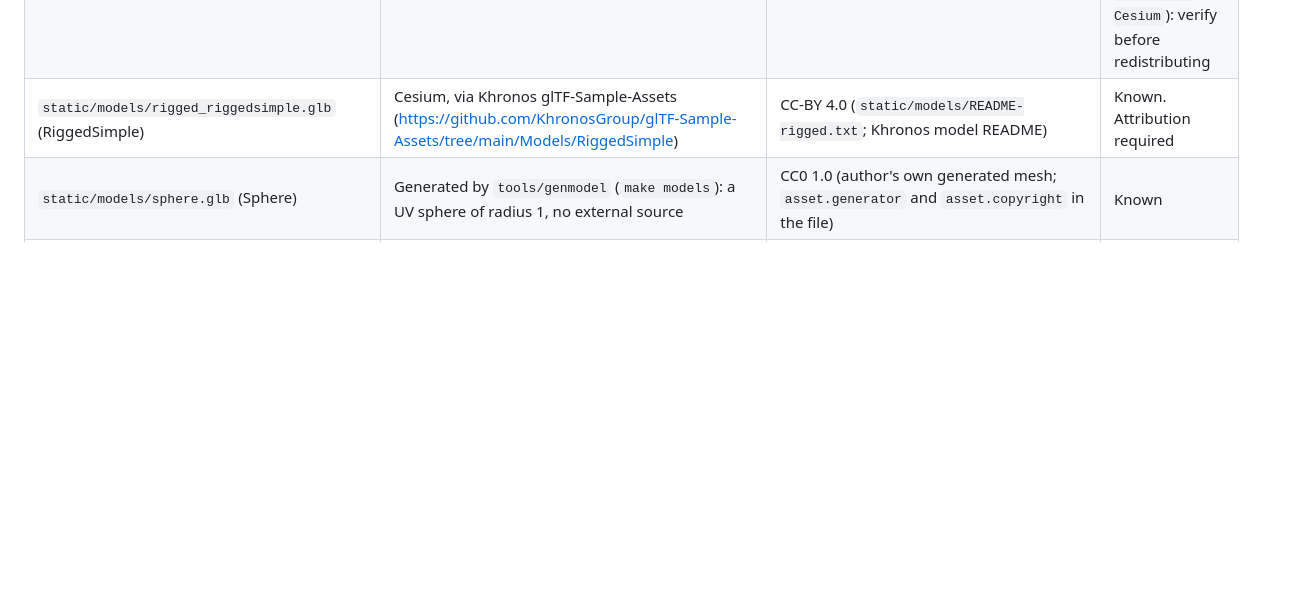
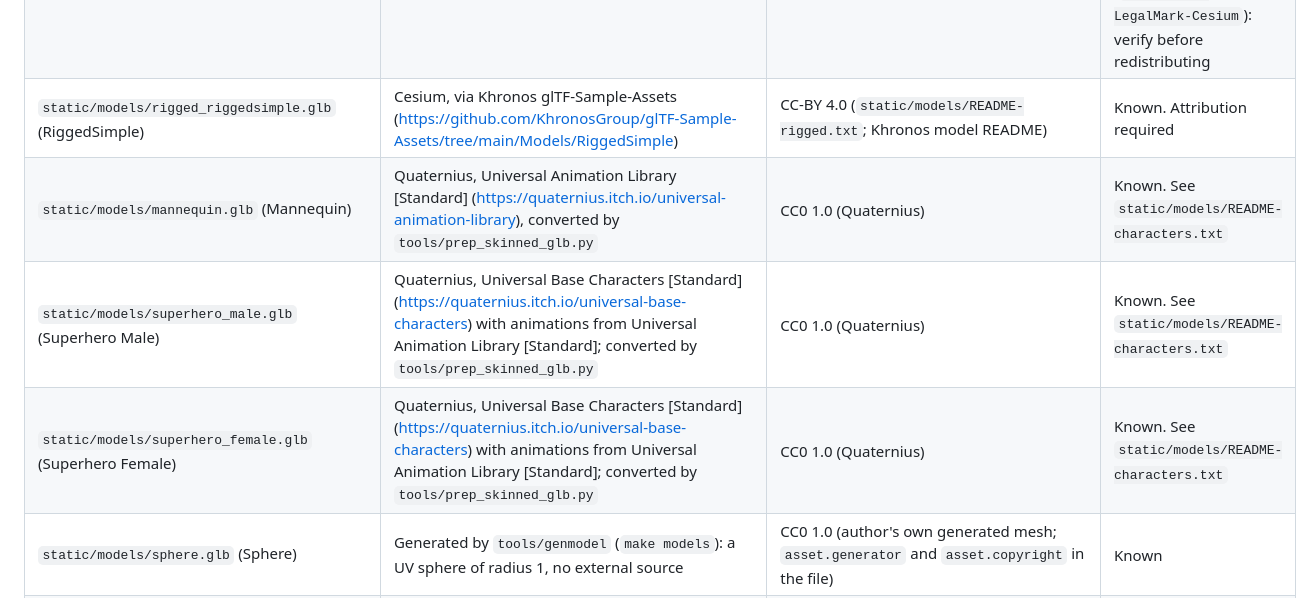
Before and after one commit to LucasGobbs/cubes, a Markdown page: CREDITS.md, the part around the change. Drawn GitHub-style; blank space fills up the shorter version.

```diff
--- a/CREDITS.md
+++ b/CREDITS.md
@@ -24,6 +24,9 @@ Ideas and generation algorithms are inspired by that series. No code or art was
 | `static/prototype_textures/**` (Prototype Textures 1.0) | Kenney, <https://www.kenney.nl> | CC0 1.0 (`static/prototype_textures/License.txt`) | Known |
 | `static/models/rigged_cesiumman.glb` (CesiumMan) | Cesium, via Khronos glTF-Sample-Assets (<https://github.com/KhronosGroup/glTF-Sample-Assets/tree/main/Models/CesiumMan>) | CC-BY 4.0 (`static/models/README-rigged.txt`; Khronos model README) | Known. Attribution required. The model includes the Cesium logo, which the Khronos README marks as a separate trademark/logo license (`LicenseRef-LegalMark-Cesium`): verify before redistributing |
 | `static/models/rigged_riggedsimple.glb` (RiggedSimple) | Cesium, via Khronos glTF-Sample-Assets (<https://github.com/KhronosGroup/glTF-Sample-Assets/tree/main/Models/RiggedSimple>) | CC-BY 4.0 (`static/models/README-rigged.txt`; Khronos model README) | Known. Attribution required |
+| `static/models/mannequin.glb` (Mannequin) | Quaternius, Universal Animation Library [Standard] (<https://quaternius.itch.io/universal-animation-library>), converted by `tools/prep_skinned_glb.py` | CC0 1.0 (Quaternius) | Known. See `static/models/README-characters.txt` |
+| `static/models/superhero_male.glb` (Superhero Male) | Quaternius, Universal Base Characters [Standard] (<https://quaternius.itch.io/universal-base-characters>) with animations from Universal Animation Library [Standard]; converted by `tools/prep_skinned_glb.py` | CC0 1.0 (Quaternius) | Known. See `static/models/README-characters.txt` |
+| `static/models/superhero_female.glb` (Superhero Female) | Quaternius, Universal Base Characters [Standard] (<https://quaternius.itch.io/universal-base-characters>) with animations from Universal Animation Library [Standard]; converted by `tools/prep_skinned_glb.py` | CC0 1.0 (Quaternius) | Known. See `static/models/README-characters.txt` |
 | `static/models/sphere.glb` (Sphere) | Generated by `tools/genmodel` (`make models`): a UV sphere of radius 1, no external source | CC0 1.0 (author's own generated mesh; `asset.generator` and `asset.copyright` in the file) | Known |
 | `static/models/sea/stanford_dragon_pbr.glb` (Stanford Dragon PBR) | hackmans, Sketchfab (<https://sketchfab.com/3d-models/stanford-dragon-pbr-5d610f842a4542ccb21613d41bbd7ea1>) | CC-BY 4.0 (glTF `asset.extras.license`) | Known. Attribution required |
 | `static/models/sea/**` (~50 `.glb` boat, ship, cargo, buoy, gate, and ramp models, plus `Textures/colormap.png`) | Kenney, <https://www.kenney.nl>. Confirmed by the repository owner. Exported with UnityGLTF | CC0 1.0 (confirmed by the repository owner) | Known |
```
Also changed, not shown: README.md (+12 -7 lines), tools/README.md (added, +42 -0 lines), media/scene-skinned.png, 12 other files.
